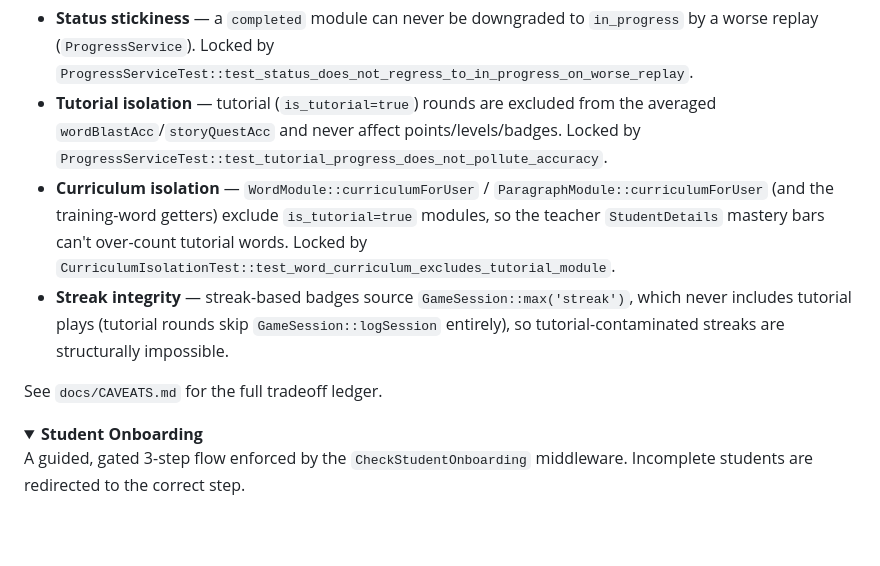
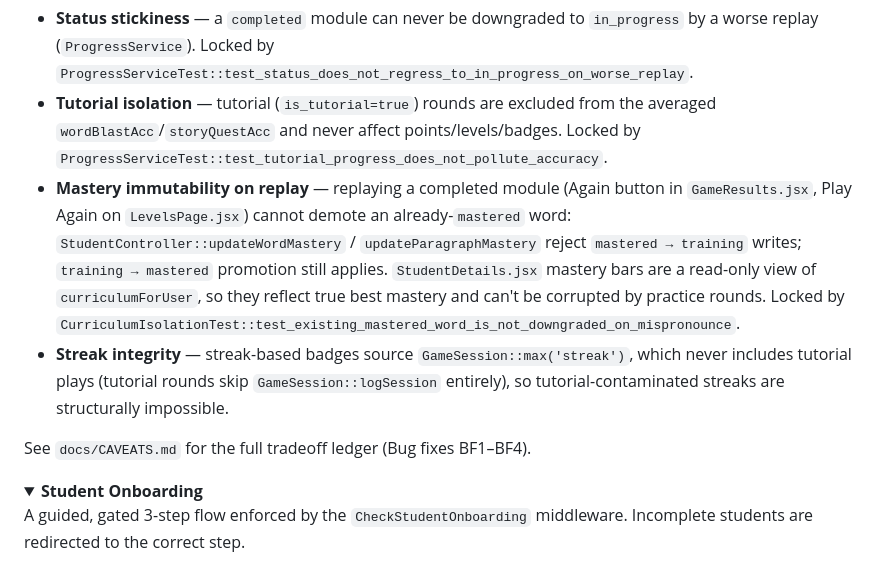
Before and after one commit to DanTechDeveloper/WORD-O-MATIC, a Markdown page: README.md, the part around the change. Rendered like a GitHub page; folded sections open; blank space fills up the shorter version.

Commit message:
docs: document mastery immutability and update BF4 tradeoff details in README and CAVEATS.md

```diff
--- a/README.md
+++ b/README.md
@@ -216,10 +216,10 @@ Two correctness guarantees are enforced as committed PHPUnit tests (`php artisan
 
 - **Status stickiness** — a `completed` module can never be downgraded to `in_progress` by a worse replay (`ProgressService`). Locked by `ProgressServiceTest::test_status_does_not_regress_to_in_progress_on_worse_replay`.
 - **Tutorial isolation** — tutorial (`is_tutorial=true`) rounds are excluded from the averaged `wordBlastAcc`/`storyQuestAcc` and never affect points/levels/badges. Locked by `ProgressServiceTest::test_tutorial_progress_does_not_pollute_accuracy`.
-- **Curriculum isolation** — `WordModule::curriculumForUser` / `ParagraphModule::curriculumForUser` (and the training-word getters) exclude `is_tutorial=true` modules, so the teacher `StudentDetails` mastery bars can't over-count tutorial words. Locked by `CurriculumIsolationTest::test_word_curriculum_excludes_tutorial_module`.
+- **Mastery immutability on replay** — replaying a completed module (Again button in `GameResults.jsx`, Play Again on `LevelsPage.jsx`) cannot demote an already-`mastered` word: `StudentController::updateWordMastery` / `updateParagraphMastery` reject `mastered → training` writes; `training → mastered` promotion still applies. `StudentDetails.jsx` mastery bars are a read-only view of `curriculumForUser`, so they reflect true best mastery and can't be corrupted by practice rounds. Locked by `CurriculumIsolationTest::test_existing_mastered_word_is_not_downgraded_on_mispronounce`.
 - **Streak integrity** — streak-based badges source `GameSession::max('streak')`, which never includes tutorial plays (tutorial rounds skip `GameSession::logSession` entirely), so tutorial-contaminated streaks are structurally impossible.
 
-See `docs/CAVEATS.md` for the full tradeoff ledger.
+See `docs/CAVEATS.md` for the full tradeoff ledger (Bug fixes BF1–BF4).
 
 </details>
 
```
Also changed, not shown: my-app/docs/CAVEATS.md (+3 -2 lines).
